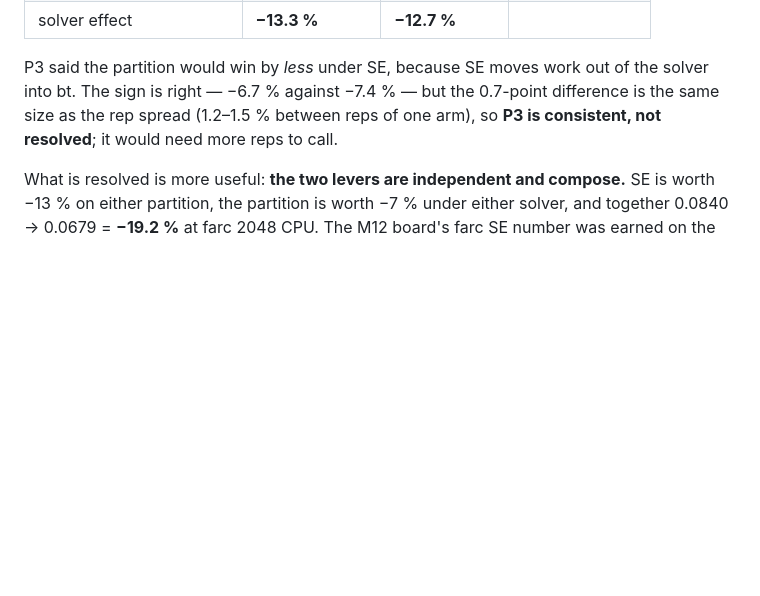
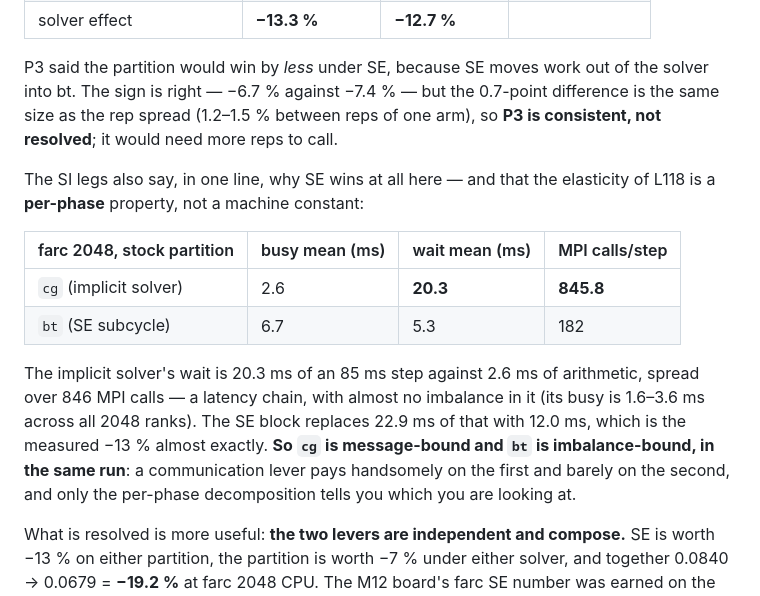
Before and after one commit to koldunovn/fesom_kokkos, a Markdown page: docs/WIDEHALO_M12B.md, the part around the change. GitHub-like rendering; blank space fills up the shorter version.

Commit message:
M12b s4: the SI legs quantify why SE wins (cg = 2.6 ms busy vs 20.3 ms wait over 846 MPI calls) and show the wait elasticity is a per-phase property — cg message-bound, bt imbalance-bound in the same run

```diff
--- a/docs/WIDEHALO_M12B.md
+++ b/docs/WIDEHALO_M12B.md
@@ -564,6 +564,21 @@ bt. The sign is right — −6.7 % against −7.4 % — but the 0.7-point differ
 the rep spread (1.2–1.5 % between reps of one arm), so **P3 is consistent, not resolved**; it
 would need more reps to call.
 
+The SI legs also say, in one line, why SE wins at all here — and that the elasticity of L118 is a
+**per-phase** property, not a machine constant:
+
+| farc 2048, stock partition | busy mean (ms) | wait mean (ms) | MPI calls/step |
+|---|---|---|---|
+| `cg` (implicit solver) | 2.6 | **20.3** | **845.8** |
+| `bt` (SE subcycle) | 6.7 | 5.3 | 182 |
+
+The implicit solver's wait is 20.3 ms of an 85 ms step against 2.6 ms of arithmetic, spread over
+846 MPI calls — a latency chain, with almost no imbalance in it (its busy is 1.6–3.6 ms across all
+2048 ranks). The SE block replaces 22.9 ms of that with 12.0 ms, which is the measured −13 %
+almost exactly. **So `cg` is message-bound and `bt` is imbalance-bound, in the same run**: a
+communication lever pays handsomely on the first and barely on the second, and only the per-phase
+decomposition tells you which you are looking at.
+
 What is resolved is more useful: **the two levers are independent and compose.** SE is worth
 −13 % on either partition, the partition is worth −7 % under either solver, and together
 0.0840 → 0.0679 = **−19.2 %** at farc 2048 CPU. The M12 board's farc SE number was earned on the
```
